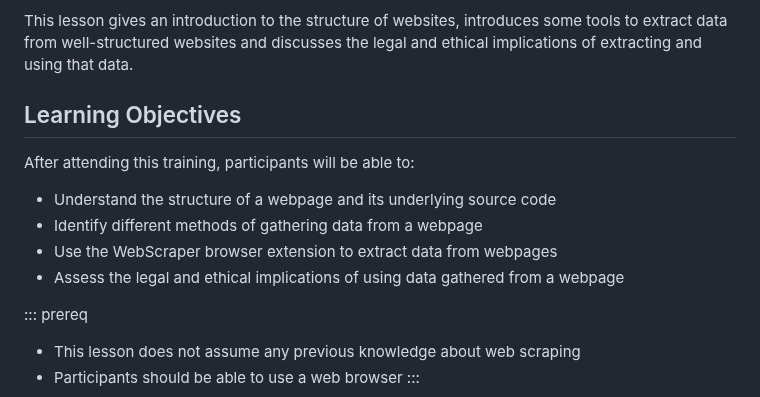
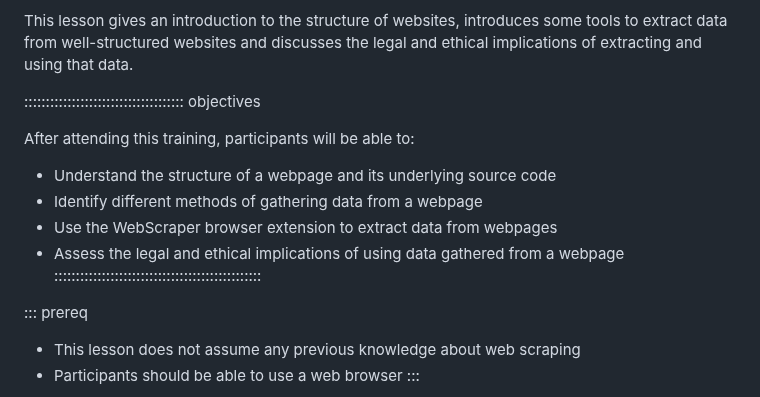
Before and after one commit to bham-carpentries/bham-introduction-to-webscraping, a Markdown page: index.md, the part around the change. Drawn GitHub-style.

```diff
--- a/index.md
+++ b/index.md
@@ -9,12 +9,15 @@ There are a variety of ways to scrape a website to extract information for reuse
 
 This lesson gives an introduction to the structure of websites, introduces some tools to extract data from well-structured websites and discusses the legal and ethical implications of extracting and using that data.
 
-## Learning Objectives
+::::::::::::::::::::::::::::::::::::: objectives
+
 After attending this training, participants will be able to:
-* Understand the structure of a webpage and its underlying source code
-* Identify different methods of gathering data from a webpage
-* Use the WebScraper browser extension to extract data from webpages
-* Assess the legal and ethical implications of using data gathered from a webpage
+
+- Understand the structure of a webpage and its underlying source code
+- Identify different methods of gathering data from a webpage
+- Use the WebScraper browser extension to extract data from webpages
+- Assess the legal and ethical implications of using data gathered from a webpage
+::::::::::::::::::::::::::::::::::::::::::::::::
 
 ::: prereq
 - This lesson does not assume any previous knowledge about web scraping
```
Also changed, not shown: episodes/Webscraping-intro.md (+1 -1 lines), learners/setup.md (+5 -41 lines), learners/fig/Pin-webscraper.png (added).
